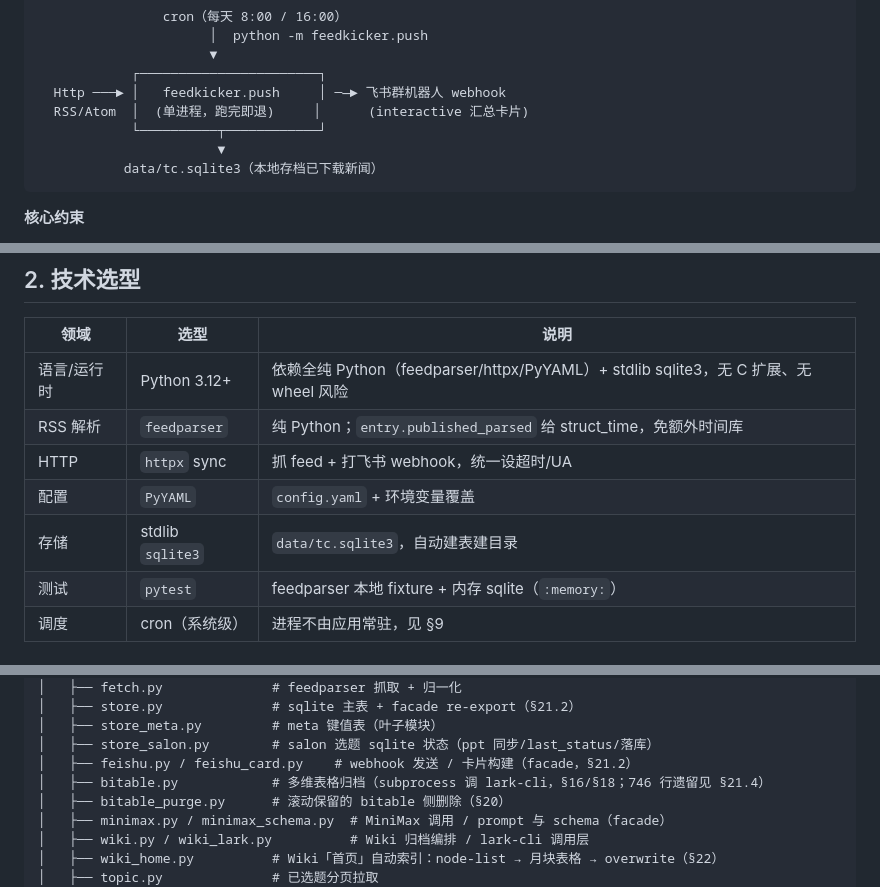
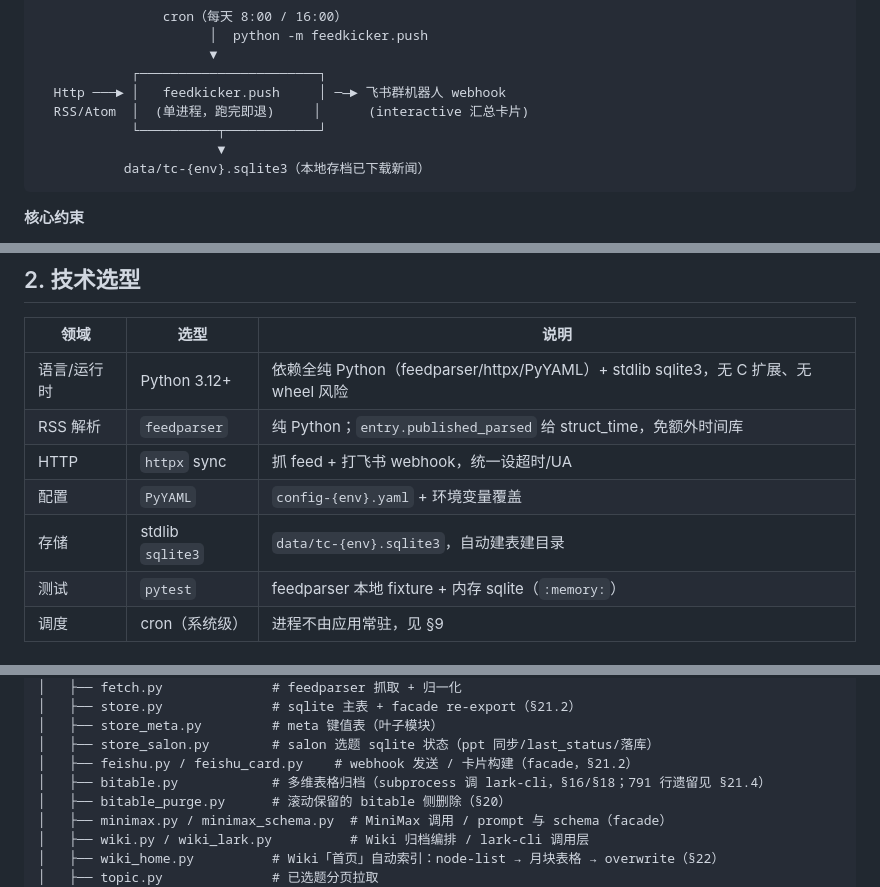
Before and after one commit to LinyunXIA/topic_collection, a Markdown page: docs/DESIGN.md, 3 parts joined by grey strips. Rendered like a GitHub page.

````diff
--- a/docs/DESIGN.md
+++ b/docs/DESIGN.md
@@ -17,7 +17,7 @@
   RSS/Atom  │  (单进程，跑完即退)     │      (interactive 汇总卡片)
             └──────────┬────────────┘
                        ▼
-           data/tc.sqlite3（本地存档已下载新闻）
+           data/tc-{env}.sqlite3（本地存档已下载新闻）
 ```
 
 **核心约束**
@@ -32,8 +32,8 @@
 | 语言/运行时 | Python 3.12+ | 依赖全纯 Python（feedparser/httpx/PyYAML）+ stdlib sqlite3，无 C 扩展、无 wheel 风险 |
 | RSS 解析 | `feedparser` | 纯 Python；`entry.published_parsed` 给 struct_time，免额外时间库 |
 | HTTP | `httpx` sync | 抓 feed + 打飞书 webhook，统一设超时/UA |
-| 配置 | `PyYAML` | `config.yaml` + 环境变量覆盖 |
-| 存储 | stdlib `sqlite3` | `data/tc.sqlite3`，自动建表建目录 |
+| 配置 | `PyYAML` | `config-{env}.yaml` + 环境变量覆盖 |
+| 存储 | stdlib `sqlite3` | `data/tc-{env}.sqlite3`，自动建表建目录 |
 | 测试 | `pytest` | feedparser 本地 fixture + 内存 sqlite（`:memory:`） |
 | 调度 | cron（系统级） | 进程不由应用常驻，见 §9 |
 
@@ -52,7 +52,7 @@ topic_collection/
 │   ├── store_meta.py         # meta 键值表（叶子模块）
 │   ├── store_salon.py        # salon 选题 sqlite 状态（ppt 同步/last_status/落库）
 │   ├── feishu.py / feishu_card.py    # webhook 发送 / 卡片构建（facade，§21.2）
-│   ├── bitable.py            # 多维表格归档（subprocess 调 lark-cli，§16/§18；746 行遗留见 §21.4）
+│   ├── bitable.py            # 多维表格归档（subprocess 调 lark-cli，§16/§18；791 行遗留见 §21.4）
 │   ├── bitable_purge.py      # 滚动保留的 bitable 侧删除（§20）
 │   ├── minimax.py / minimax_schema.py  # MiniMax 调用 / prompt 与 schema（facade）
 │   ├── wiki.py / wiki_lark.py          # Wiki 归档编排 / lark-cli 调用层
````
Also changed, not shown: other parts of docs/DESIGN.md (+20 -11 lines).
